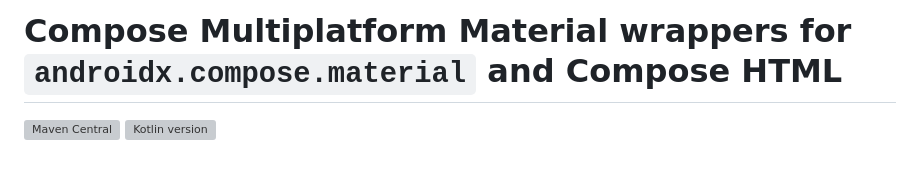
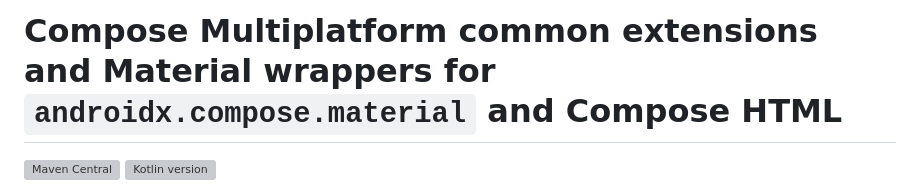
Before and after one commit to huanshankeji/compose-multiplatform-material, a Markdown page: README.md, the part around the change. GitHub-like rendering; blank space fills up the shorter version; grey boxes are pictures that could not be loaded.

```diff
--- a/README.md
+++ b/README.md
@@ -1,4 +1,4 @@
-# Compose Multiplatform Material wrappers for `androidx.compose.material` and Compose HTML
+# Compose Multiplatform common extensions and Material wrappers for `androidx.compose.material` and Compose HTML
 
 [![Maven Central](https://img.shields.io/maven-central/v/com.huanshankeji/compose-multiplatform-material)](https://search.maven.org/search?q=g:com.huanshankeji%20AND%20a:compose-multiplatform-*)
 ![Kotlin version](https://kotlin-version.aws.icerock.dev/kotlin-version?group=com.huanshankeji&name=compose-multiplatform-material)
```
